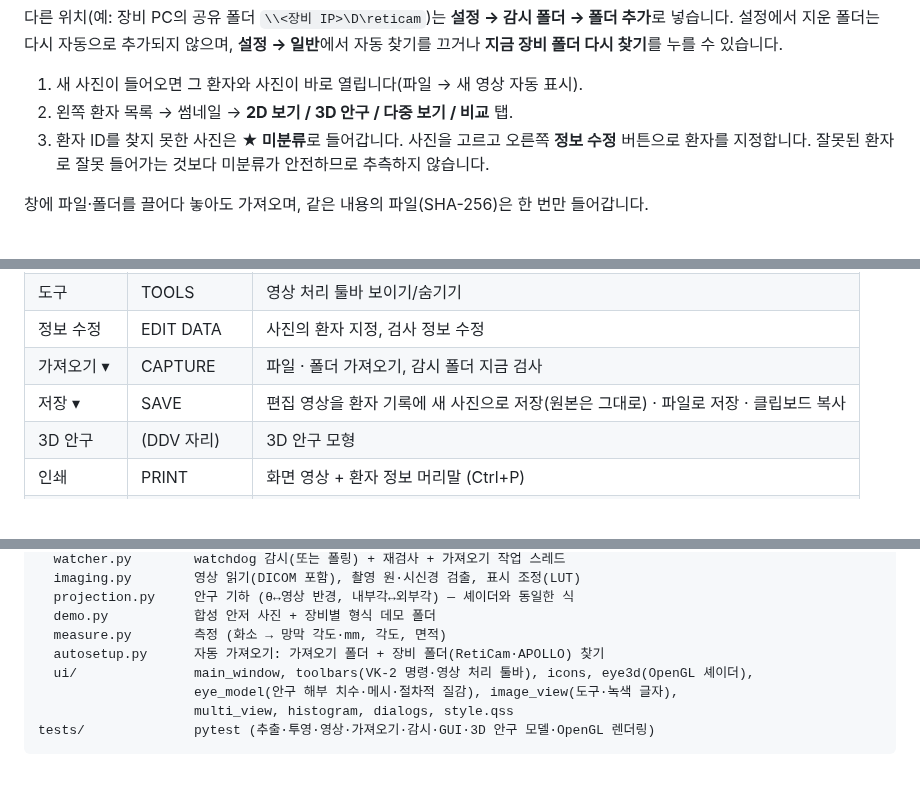
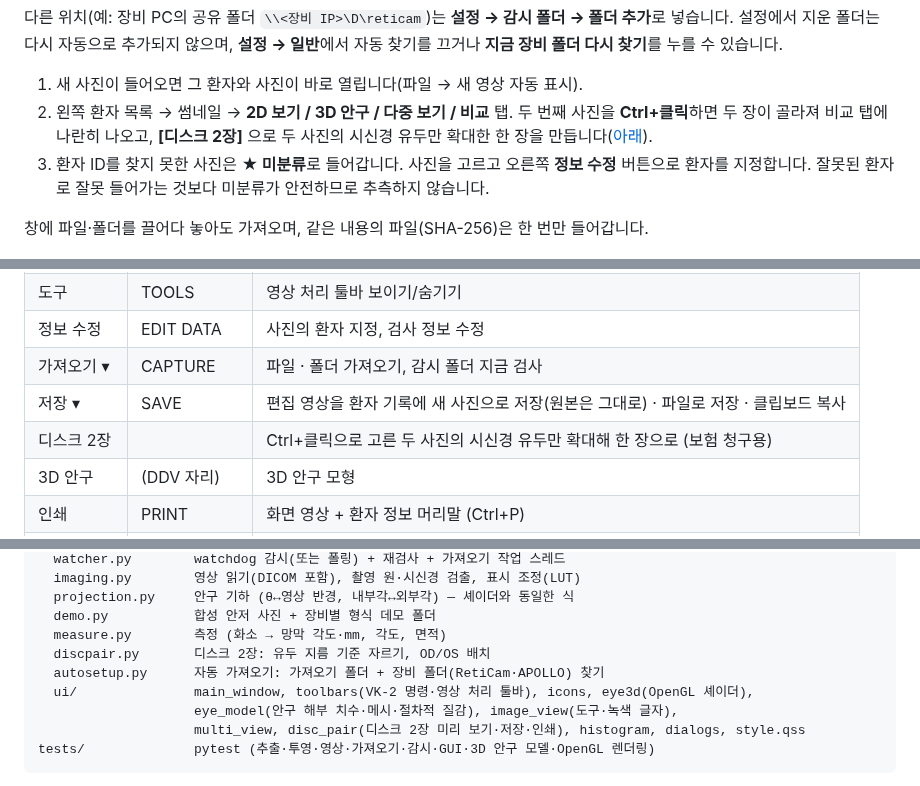
Before and after one commit to kukje1980/ophthal-electrophysiology, a Markdown page: fundus_viewer/README.md, 3 parts joined by grey strips. Rendered like a GitHub page; blank space fills up the shorter version.

````diff
--- a/fundus_viewer/README.md
+++ b/fundus_viewer/README.md
@@ -67,7 +67,9 @@ GitHub Actions(`fundus-viewer` 워크플로)가 커밋마다 Windows exe를 빌
 **지금 장비 폴더 다시 찾기**를 누를 수 있습니다.
 
 1. 새 사진이 들어오면 그 환자와 사진이 바로 열립니다(파일 → 새 영상 자동 표시).
-2. 왼쪽 환자 목록 → 썸네일 → **2D 보기 / 3D 안구 / 다중 보기 / 비교** 탭.
+2. 왼쪽 환자 목록 → 썸네일 → **2D 보기 / 3D 안구 / 다중 보기 / 비교** 탭. 두 번째 사진을 **Ctrl+클릭**하면
+   두 장이 골라져 비교 탭에 나란히 나오고, **[디스크 2장]** 으로 두 사진의 시신경 유두만 확대한 한 장을
+   만듭니다([아래](#디스크-2장-보험-청구용)).
 3. 환자 ID를 찾지 못한 사진은 **★ 미분류**로 들어갑니다. 사진을 고르고 오른쪽 **정보 수정** 버튼으로
    환자를 지정합니다. 잘못된 환자로 잘못 들어가는 것보다 미분류가 안전하므로 추측하지 않습니다.
 
@@ -100,6 +102,7 @@ VK-2 캡처 화면처럼 만들었습니다.
 | 정보 수정 | EDIT DATA | 사진의 환자 지정, 검사 정보 수정 |
 | 가져오기 ▾ | CAPTURE | 파일 · 폴더 가져오기, 감시 폴더 지금 검사 |
 | 저장 ▾ | SAVE | 편집 영상을 환자 기록에 새 사진으로 저장(원본은 그대로) · 파일로 저장 · 클립보드 복사 |
+| 디스크 2장 | | Ctrl+클릭으로 고른 두 사진의 시신경 유두만 확대해 한 장으로 (보험 청구용) |
 | 3D 안구 | (DDV 자리) | 3D 안구 모형 |
 | 인쇄 | PRINT | 화면 영상 + 환자 정보 머리말 (Ctrl+P) |
 | 설정 · 종료 | EXIT | |
@@ -282,10 +310,11 @@ fundusview/
   projection.py     안구 기하 (θ↔영상 반경, 내부각↔외부각) — 셰이더와 동일한 식
   demo.py           합성 안저 사진 + 장비별 형식 데모 폴더
   measure.py        측정 (화소 → 망막 각도·mm, 각도, 면적)
+  discpair.py       디스크 2장: 유두 지름 기준 자르기, OD/OS 배치
   autosetup.py      자동 가져오기: 가져오기 폴더 + 장비 폴더(RetiCam·APOLLO) 찾기
   ui/               main_window, toolbars(VK-2 명령·영상 처리 툴바), icons, eye3d(OpenGL 셰이더),
                     eye_model(안구 해부 치수·메시·절차적 질감), image_view(도구·녹색 글자),
-                    multi_view, histogram, dialogs, style.qss
+                    multi_view, disc_pair(디스크 2장 미리 보기·저장·인쇄), histogram, dialogs, style.qss
 tests/              pytest (추출·투영·영상·가져오기·감시·GUI·3D 안구 모델·OpenGL 렌더링)
 ```
 
````
Also changed, not shown: other parts of fundus_viewer/README.md (+25 -0 lines), fundus_viewer/docs/disc_pair.jpg (added), 9 other files.
